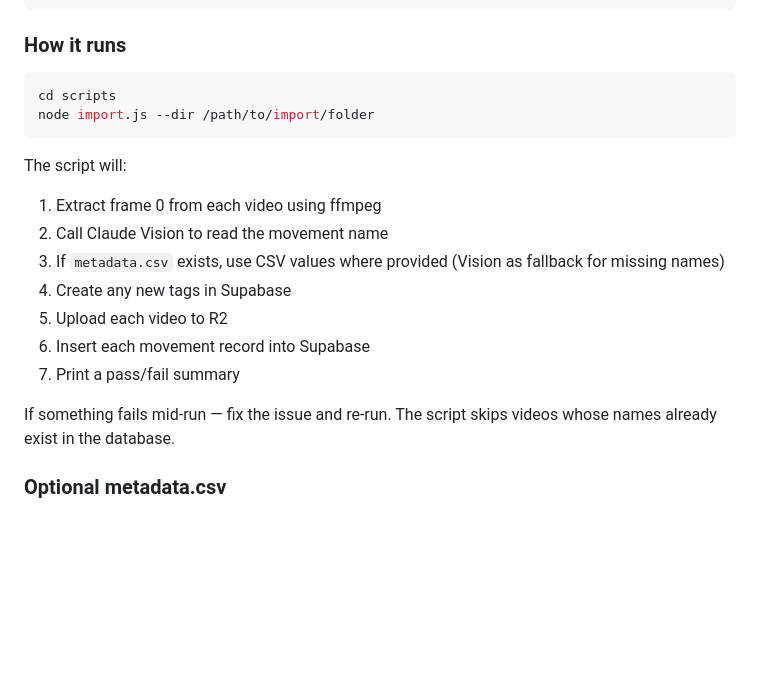
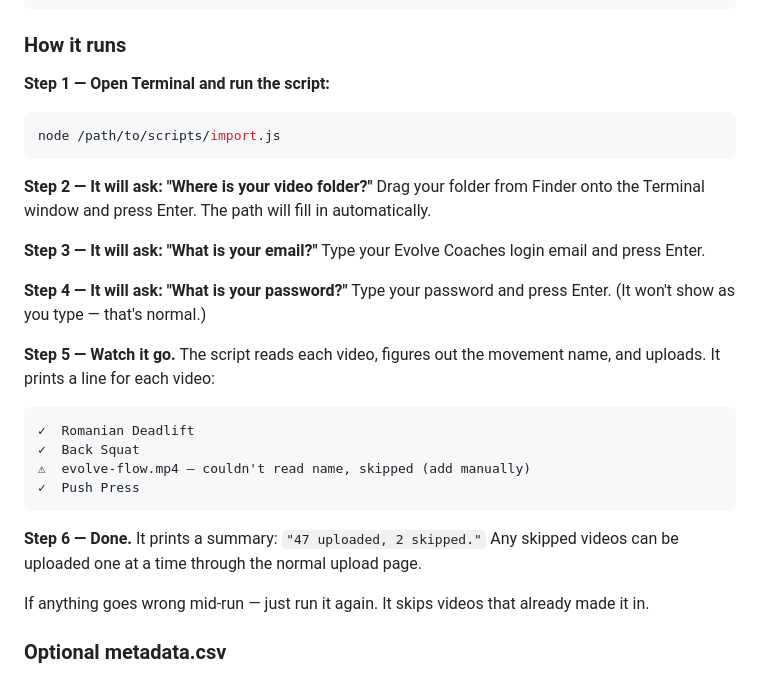
Before and after one commit to tomirish/evolve.coaches, a Markdown page: docs/bulk-upload.md, the part around the change. GitHub-like rendering; blank space fills up the shorter version.

Commit message:
docs: rewrite CLI steps for non-technical users

````diff
--- a/docs/bulk-upload.md
+++ b/docs/bulk-upload.md
@@ -104,21 +104,33 @@ A script run locally on the computer that holds the video files. It uses ffmpeg
 
 ### How it runs
 
+**Step 1 — Open Terminal and run the script:**
 ```bash
-cd scripts
-node import.js --dir /path/to/import/folder
+node /path/to/scripts/import.js
 ```
 
-The script will:
-1. Extract frame 0 from each video using ffmpeg
-2. Call Claude Vision to read the movement name
-3. If `metadata.csv` exists, use CSV values where provided (Vision as fallback for missing names)
-4. Create any new tags in Supabase
-5. Upload each video to R2
-6. Insert each movement record into Supabase
-7. Print a pass/fail summary
+**Step 2 — It will ask: "Where is your video folder?"**
+Drag your folder from Finder onto the Terminal window and press Enter. The path will fill in automatically.
 
-If something fails mid-run — fix the issue and re-run. The script skips videos whose names already exist in the database.
+**Step 3 — It will ask: "What is your email?"**
+Type your Evolve Coaches login email and press Enter.
+
+**Step 4 — It will ask: "What is your password?"**
+Type your password and press Enter. (It won't show as you type — that's normal.)
+
+**Step 5 — Watch it go.**
+The script reads each video, figures out the movement name, and uploads. It prints a line for each video:
+```
+✓  Romanian Deadlift
+✓  Back Squat
+⚠  evolve-flow.mp4 — couldn't read name, skipped (add manually)
+✓  Push Press
+```
+
+**Step 6 — Done.**
+It prints a summary: `"47 uploaded, 2 skipped."` Any skipped videos can be uploaded one at a time through the normal upload page.
+
+If anything goes wrong mid-run — just run it again. It skips videos that already made it in.
 
 ### Optional metadata.csv
 
````
